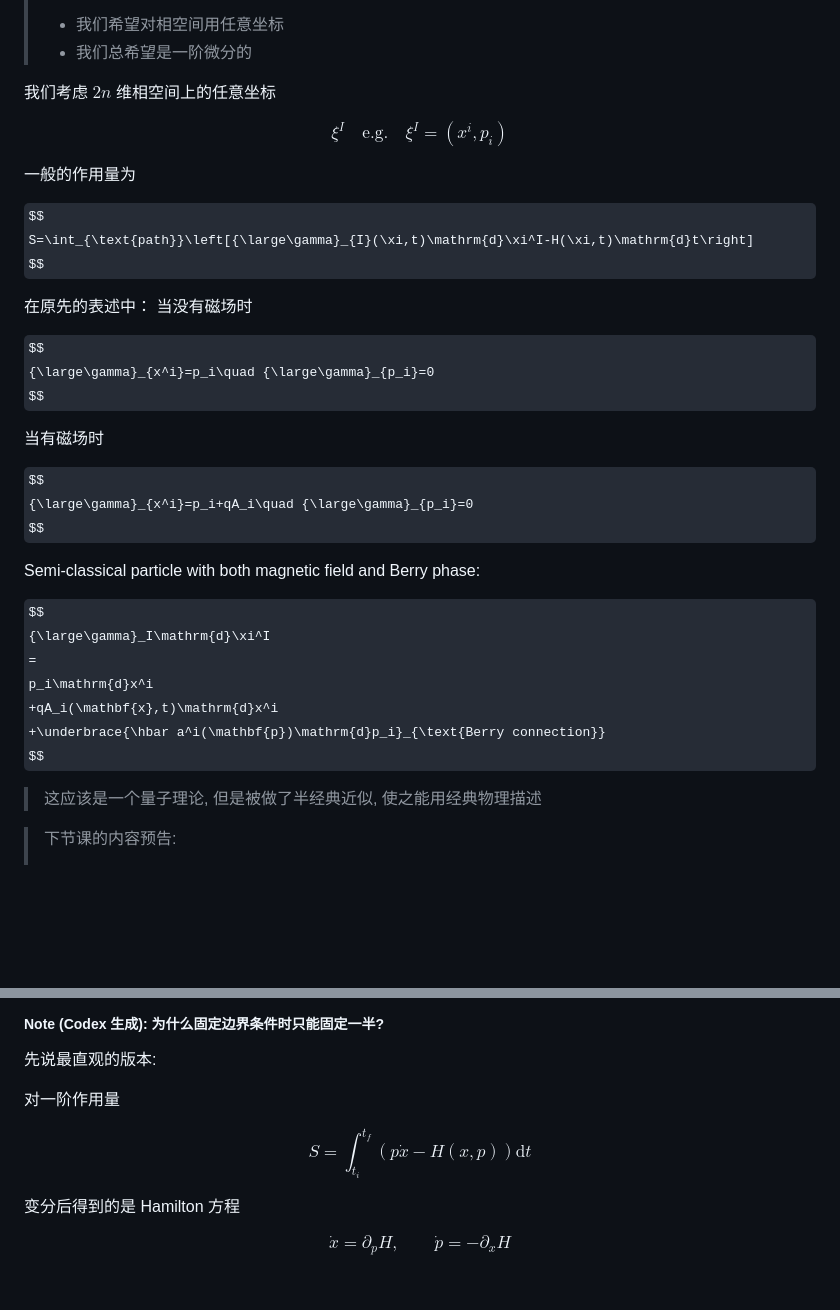
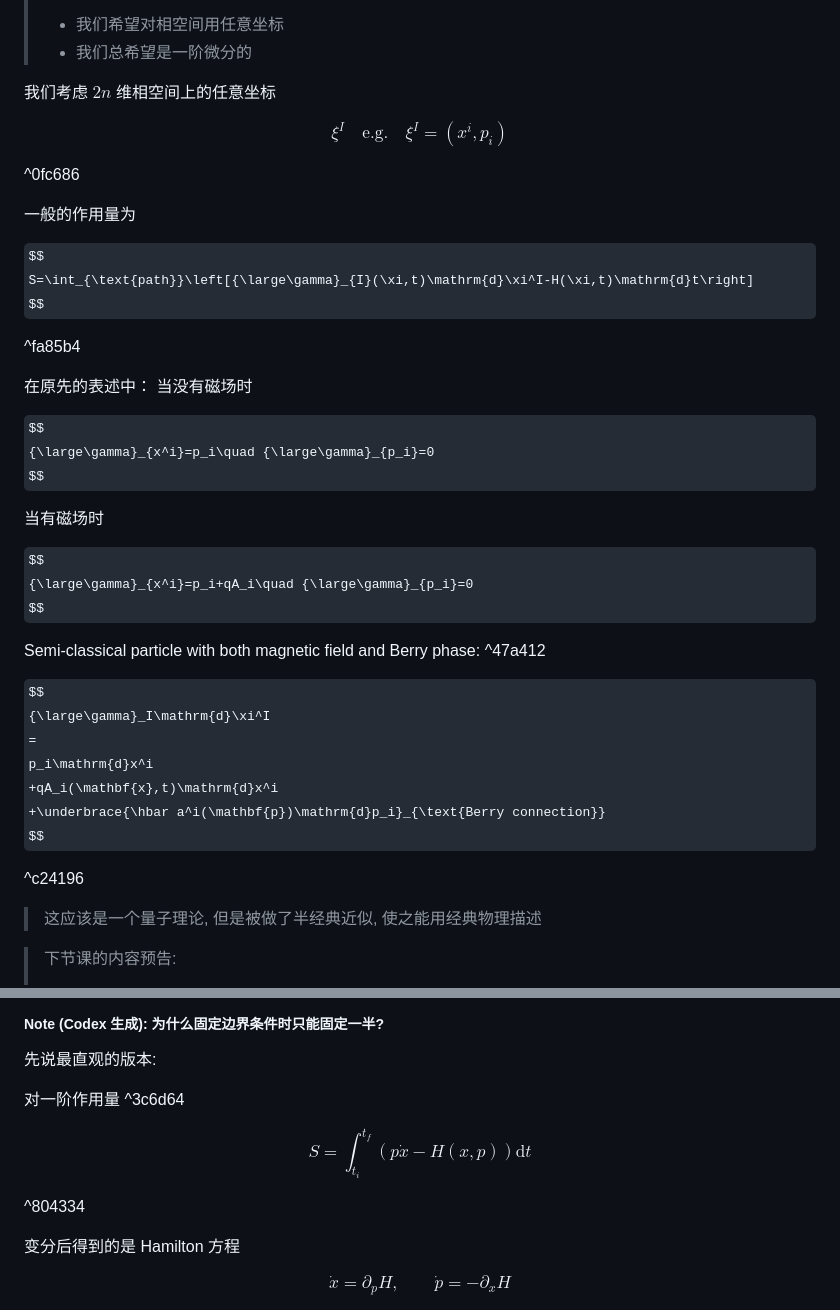
Before and after one commit to Ayaya-daze/Notes, a Markdown page: Physics/Topics in Statistical Mechanics/Lec_02.md, 2 parts joined by grey strips. Drawn GitHub-style; some formulas as TeX source; blank space fills up the shorter version.

```diff
--- a/Physics/Topics in Statistical Mechanics/Lec_02.md
+++ b/Physics/Topics in Statistical Mechanics/Lec_02.md
@@ -221,11 +162,15 @@ $$
 \xi^I\quad\text{e.g.}\quad\xi^{I}=(x^i,p_i)
 $$
 
+^0fc686
+
 一般的作用量为
 
 $$
 S=\int_{\text{path}}\left[{\large\gamma}_{I}(\xi,t)\mathrm{d}\xi^I-H(\xi,t)\mathrm{d}t\right]
 $$
+
+^fa85b4
 
 在原先的表述中：
 当没有磁场时
@@ -240,7 +185,7 @@ $$
 {\large\gamma}_{x^i}=p_i+qA_i\quad {\large\gamma}_{p_i}=0
 $$
 
-Semi-classical particle with both magnetic field and Berry phase:
+Semi-classical particle with both magnetic field and Berry phase: ^47a412
 
 $$
 {\large\gamma}_I\mathrm{d}\xi^I
@@ -249,6 +194,8 @@ p_i\mathrm{d}x^i
 +qA_i(\mathbf{x},t)\mathrm{d}x^i
 +\underbrace{\hbar a^i(\mathbf{p})\mathrm{d}p_i}_{\text{Berry connection}}
 $$
+
+^c24196
 
 >这应该是一个量子理论, 但是被做了半经典近似, 使之能用经典物理描述
 
@@ -262,11 +209,13 @@ $$
 ##### Note (Codex 生成): 为什么固定边界条件时只能固定一半?
 先说最直观的版本:
 
-对一阶作用量
+对一阶作用量 ^3c6d64
 
 $$
 S=\int_{t_i}^{t_f}(p\dot{x}-H(x,p))\mathrm{d}t
 $$
+
+^804334
 
 变分后得到的是 Hamilton 方程
 
```
Also changed, not shown: other parts of Physics/Topics in Statistical Mechanics/Lec_02.md (+2 -96 lines).
